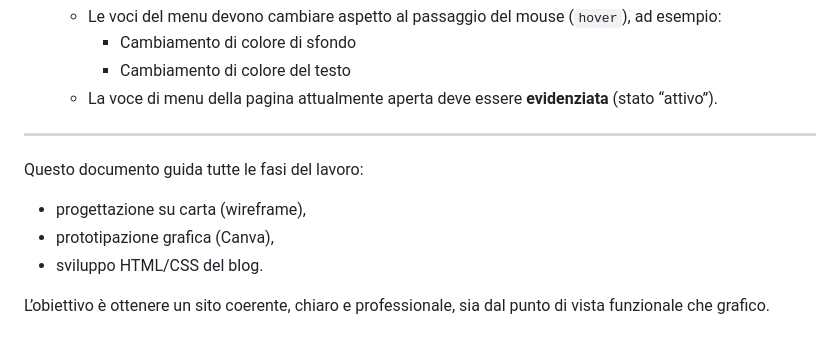
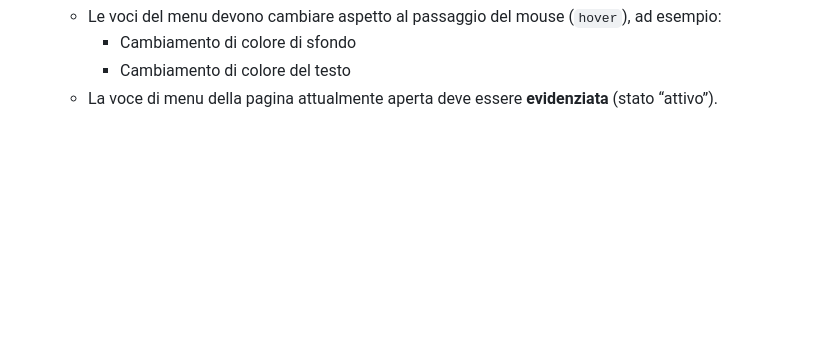
Before and after one commit to aleluj/Blog_UDA, a Markdown page: README.md, the part around the change. Rendered like a GitHub page; blank space fills up the shorter version.

Commit message:
Update README to remove design phase details
Removed sections about design and development phases.

```diff
--- a/README.md
+++ b/README.md
@@ -119,12 +119,3 @@ Serve come guida sia per la progettazione grafica (Canva) sia per lo sviluppo in
      - Cambiamento di colore di sfondo
      - Cambiamento di colore del testo
    - La voce di menu della pagina attualmente aperta deve essere **evidenziata** (stato “attivo”).
-
----
-
-Questo documento guida tutte le fasi del lavoro:
-- progettazione su carta (wireframe),
-- prototipazione grafica (Canva),
-- sviluppo HTML/CSS del blog.
-
-L’obiettivo è ottenere un sito coerente, chiaro e professionale, sia dal punto di vista funzionale che grafico.
```
